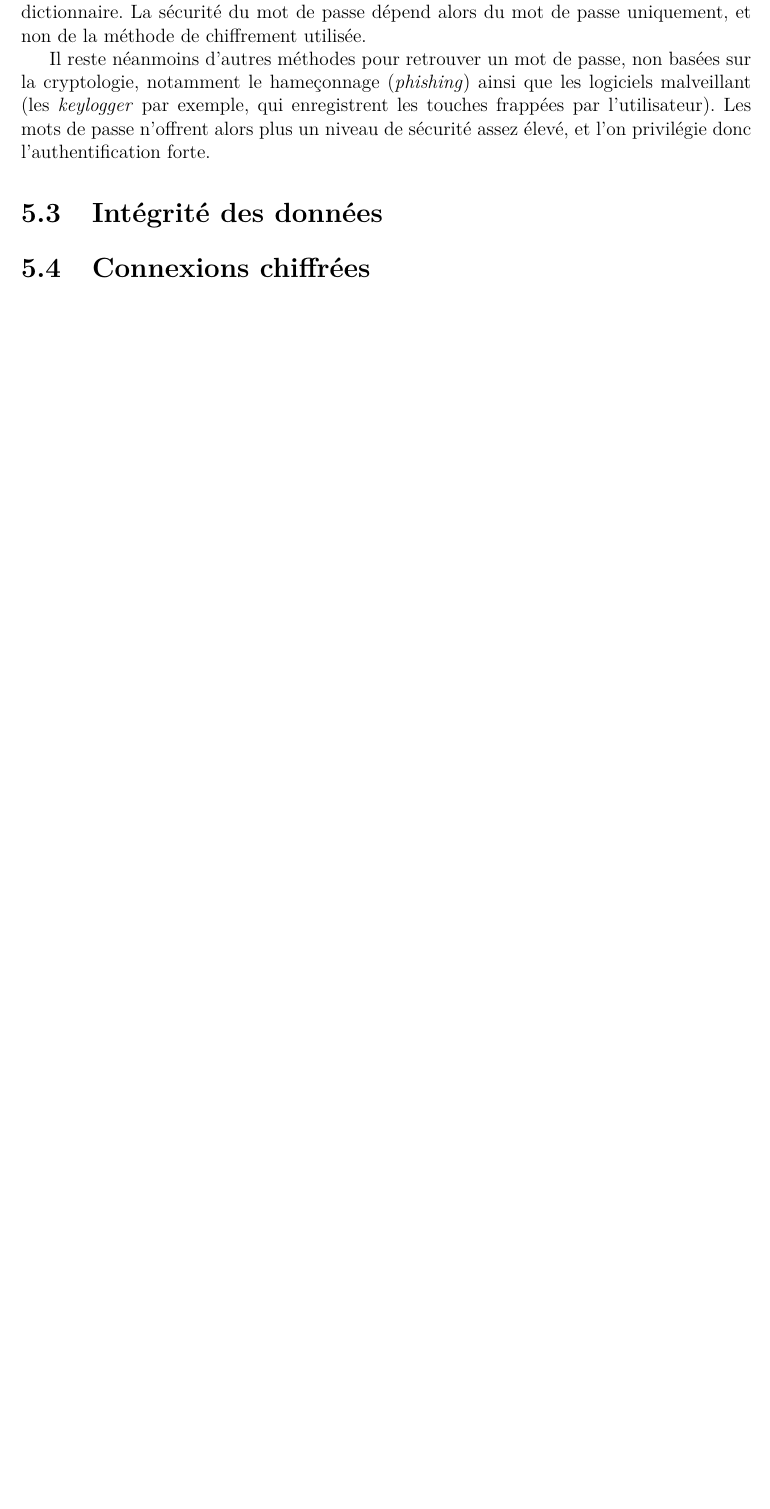
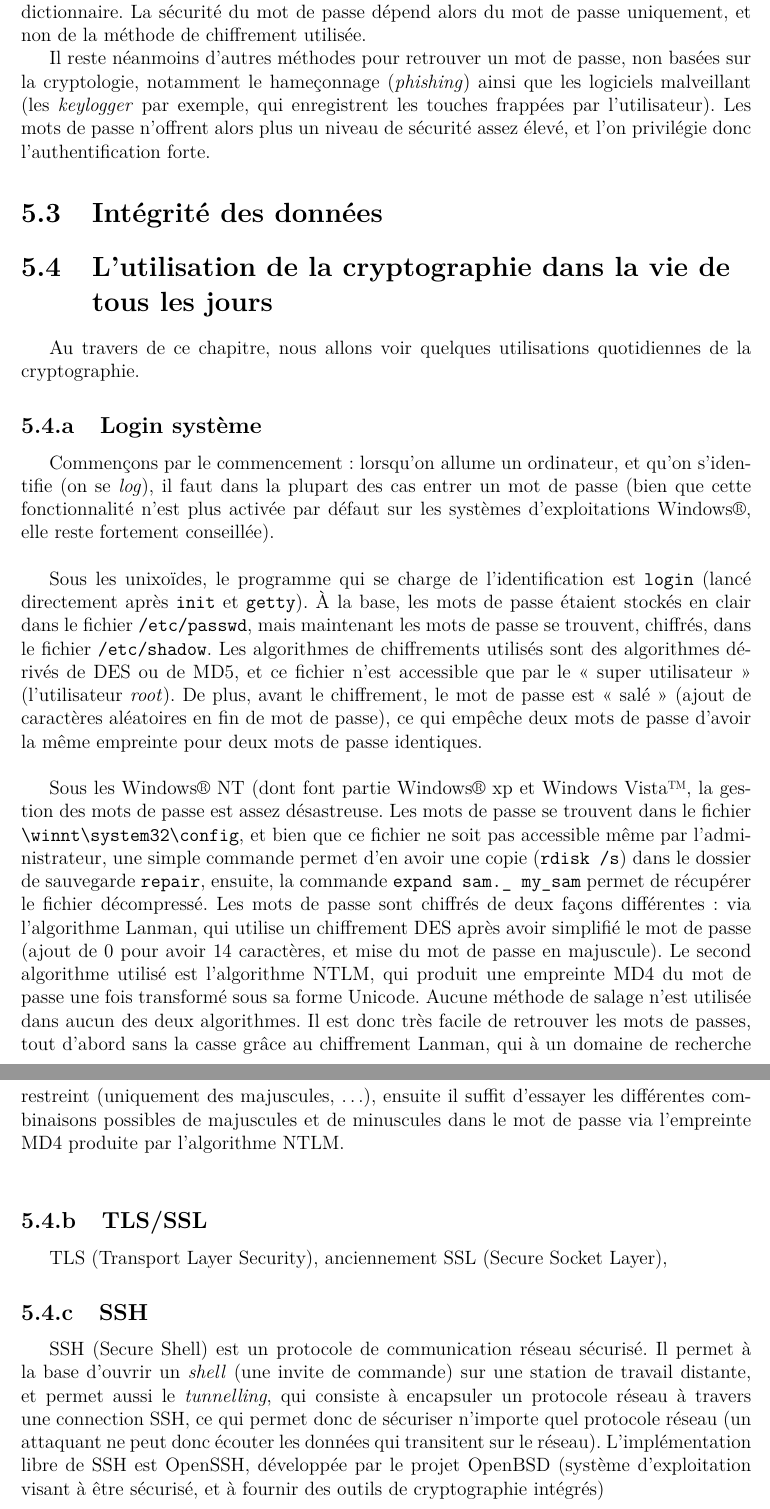
Before and after one commit to acieroid/tfe-crypto, a LaTeX book (texte/main.tex, which reads texte/contenu/importance.tex, texte/contenu/touslesjours.tex): part of page 33 of 39 before the commit and two parts of pages 33 and 34 of 40 after it, the two joined at a grey line, cut so that both start at the same text, the shorter picture padded with empty space. Compiled offline with pdfLaTeX.

Commit message:
Description du login système, début SSH

```diff
--- a/texte/contenu/importance.tex
+++ b/texte/contenu/importance.tex
@@ -5,4 +5,5 @@
 \input{motdepasse.tex}
 
 \section{Intégrité des données}
-\section{Connexions chiffrées}
+
+\input{touslesjours.tex}
--- /dev/null
+++ b/texte/contenu/touslesjours.tex
@@ -0,0 +1,70 @@
+\section{L'utilisation de la cryptographie dans la vie de tous les
+jours}
+Au travers de ce chapitre, nous allons voir quelques utilisations
+quotidiennes de la cryptographie.
+
+\subsection{Login système}
+Commençons par le commencement : lorsqu'on allume un ordinateur,
+et qu'on s'identifie (on se \emph{log}), il faut dans la plupart
+des cas entrer un mot de passe (bien que cette fonctionnalité
+n'est plus activée par défaut sur les systèmes d'exploitations
+Windows®, elle reste fortement conseillée).
+\\
+
+Sous les unixoïdes, le programme qui se charge de
+l'identification est \texttt{login} (lancé directement après
+\texttt{init} et \texttt{getty}). À la base, les mots de passe
+étaient stockés en clair dans le fichier \texttt{/etc/passwd},
+mais maintenant les mots de passe se trouvent, chiffrés, dans le
+fichier \texttt{/etc/shadow}. Les algorithmes de chiffrements
+utilisés sont des algorithmes dérivés de DES ou de MD5, et ce
+fichier n'est accessible que par le «~super utilisateur~»
+(l'utilisateur \emph{root}). De plus, avant le chiffrement, le mot
+de passe est «~salé~» (ajout de caractères aléatoires en fin de
+mot de passe), ce qui empêche deux mots de passe d'avoir
+la même empreinte pour deux mots de passe identiques.
+\\
+
+Sous les Windows® NT (dont font partie Windows® xp et Windows
+Vista™, la gestion des mots de passe est assez désastreuse. Les
+mots de passe se trouvent dans le fichier
+\texttt{\bslash winnt\bslash system32\bslash config}, et bien
+que ce fichier ne soit pas
+accessible même par l'administrateur, une simple commande permet
+d'en avoir une copie (\texttt{rdisk /s}) dans le dossier de
+sauvegarde \texttt{repair}, ensuite, la commande \texttt{expand
+sam.\_ my\_sam}
+permet de récupérer le fichier décompressé.
+Les mots de passe sont chiffrés de deux façons différentes : via
+l'algorithme Lanman, qui utilise un chiffrement DES après avoir
+simplifié le mot de passe (ajout de 0 pour avoir 14 caractères, et
+mise du mot de passe en majuscule).
+Le second algorithme utilisé est l'algorithme NTLM, qui produit
+une empreinte MD4 du mot de passe une fois transformé sous sa
+forme Unicode. Aucune méthode de salage n'est utilisée dans aucun
+des deux algorithmes. Il est donc très facile de retrouver les
+mots de passes, tout d'abord sans la casse grâce au chiffrement
+Lanman, qui à un domaine de recherche restreint (uniquement des
+majuscules, …), ensuite il suffit d'essayer les différentes
+combinaisons possibles de majuscules et de minuscules dans le mot
+de passe via l'empreinte MD4 produite par l'algorithme NTLM.
+\\
+
+\subsection{TLS/SSL}
+TLS (Transport Layer Security), anciennement SSL (Secure Socket
+Layer),
+%% TODO
+
+\subsection{SSH}
+SSH (Secure Shell) est un protocole de communication réseau
+sécurisé. Il permet à la base d'ouvrir un \emph{shell} (une invite
+de commande) sur une station de travail distante, et permet aussi
+le \emph{tunnelling}, qui consiste à encapsuler un protocole
+réseau à travers une connection SSH, ce qui permet donc de
+sécuriser n'importe quel protocole réseau (un attaquant ne peut
+donc écouter les données qui transitent sur le réseau).
+L'implémentation libre de SSH est OpenSSH, développée par le
+projet OpenBSD (système d'exploitation visant à être sécurisé, et
+à fournir des outils de cryptographie intégrés)
+
+%% TODO mécanisme auth, encryption des données
--- a/texte/main.tex
+++ b/texte/main.tex
@@ -100,6 +100,8 @@
           : }#1\end{minipage}\end{center}}
 \newcommand{\bc}[1]{#1\ieme~ siècle avant J.-C.}
 \newcommand{\ssi}[0]{si et seulement si}
+\newcommand{\bslash}{\texttt{\symbol{92}}}
+
 
 \title{\textsc{La cryptologie} \\[0.3cm]
   Peut on réellement cacher des informations ?}
```
Also changed, not shown: texte/contenu/auth.tex (+6 -0 lines), texte/contenu/motdepasse.tex (+1 -0 lines).
